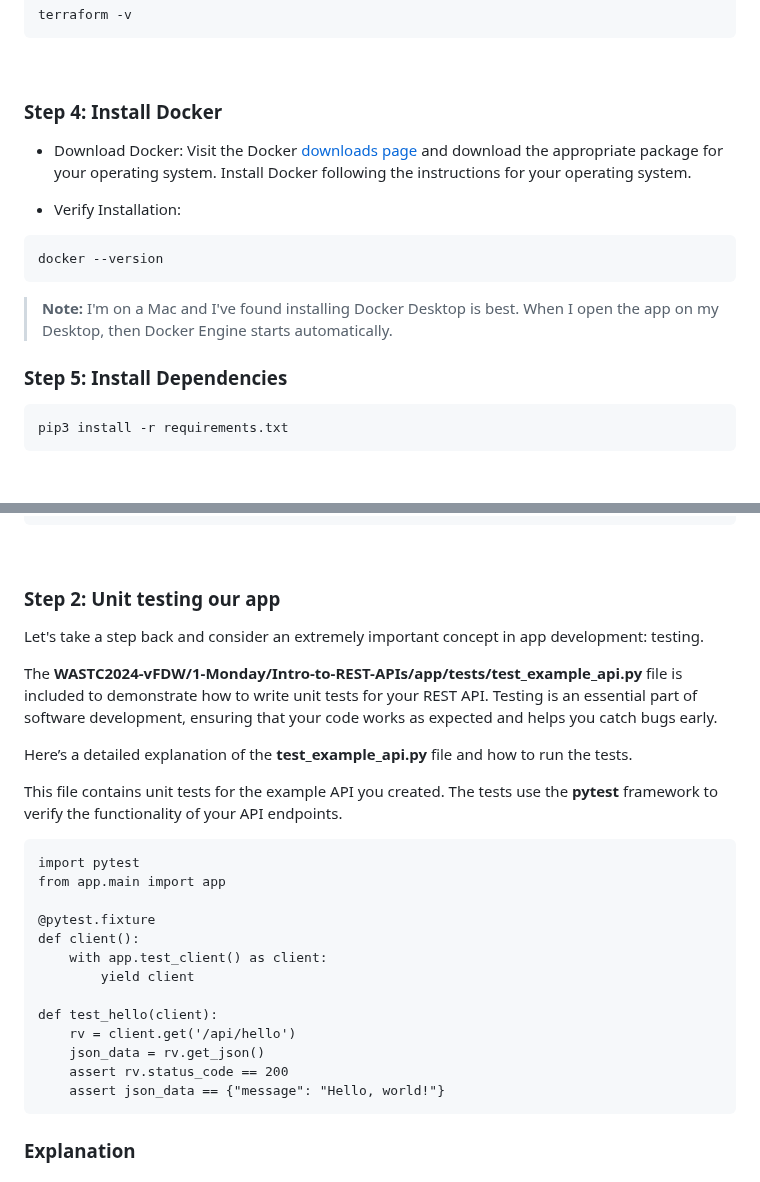
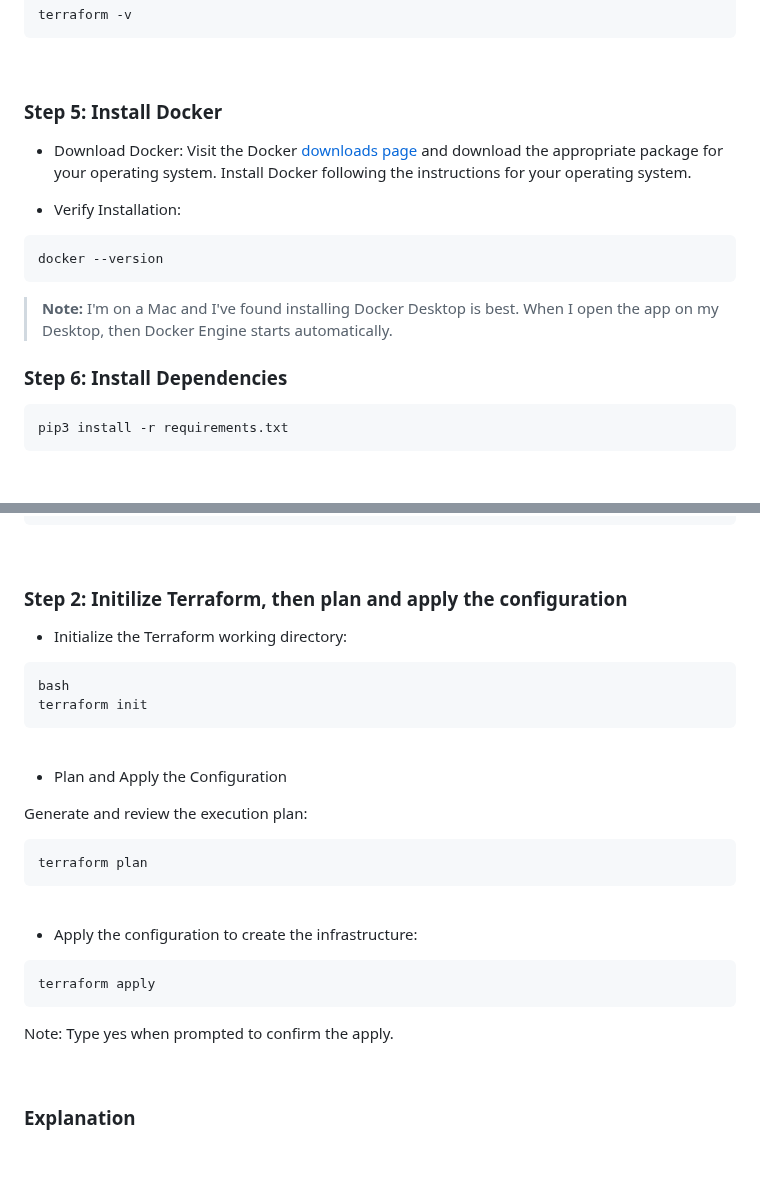
Before and after one commit to CiscoDevNet/WASTC2024-vFDW, a Markdown page: 2-Tuesday/Intro-to-Terraform/README.md, 2 parts joined by grey strips. Drawn GitHub-style.

````diff
--- a/2-Tuesday/Intro-to-Terraform/README.md
+++ b/2-Tuesday/Intro-to-Terraform/README.md
@@ -78,7 +78,7 @@ terraform -v
 <br>
 
 
-### **Step 4**: Install Docker
+### **Step 5**: Install Docker
 
 - Download Docker: Visit the Docker [downloads page](https://docs.docker.com/desktop/) and download the appropriate package for your operating system. Install Docker following the instructions for your operating system.
 
@@ -91,7 +91,7 @@ docker --version
 
 
 
-### **Step 5**: Install Dependencies
+### **Step 6**: Install Dependencies
 
 ```bash
 pip3 install -r requirements.txt
@@ -194,32 +194,35 @@ resource "docker_container" "nginx" {
 
 
 
-### **Step 2**: Unit testing our app
+### **Step 2**: Initilize Terraform, then plan and apply the configuration
 
-Let's take a step back and consider an extremely important concept in app development: testing.
-
-The **WASTC2024-vFDW/1-Monday/Intro-to-REST-APIs/app/tests/test_example_api.py** file is included to demonstrate how to write unit tests for your REST API. Testing is an essential part of software development, ensuring that your code works as expected and helps you catch bugs early.
-
-Here’s a detailed explanation of the **test_example_api.py** file and how to run the tests.
-
-This file contains unit tests for the example API you created. The tests use the **pytest** framework to verify the functionality of your API endpoints.
+- Initialize the Terraform working directory:
+```
+bash
+terraform init
+```
+<br>
 
 
+- Plan and Apply the Configuration
+
+Generate and review the execution plan:
+
+```bash
+terraform plan
 ```
-import pytest
-from app.main import app
+<br>
 
-@pytest.fixture
-def client():
-    with app.test_client() as client:
-        yield client
+- Apply the configuration to create the infrastructure:
 
-def test_hello(client):
-    rv = client.get('/api/hello')
-    json_data = rv.get_json()
-    assert rv.status_code == 200
-    assert json_data == {"message": "Hello, world!"}
+```bash
+terraform apply
 ```
+
+Note: Type yes when prompted to confirm the apply.
+
+<br>
+
 
 
 ### Explanation
````
